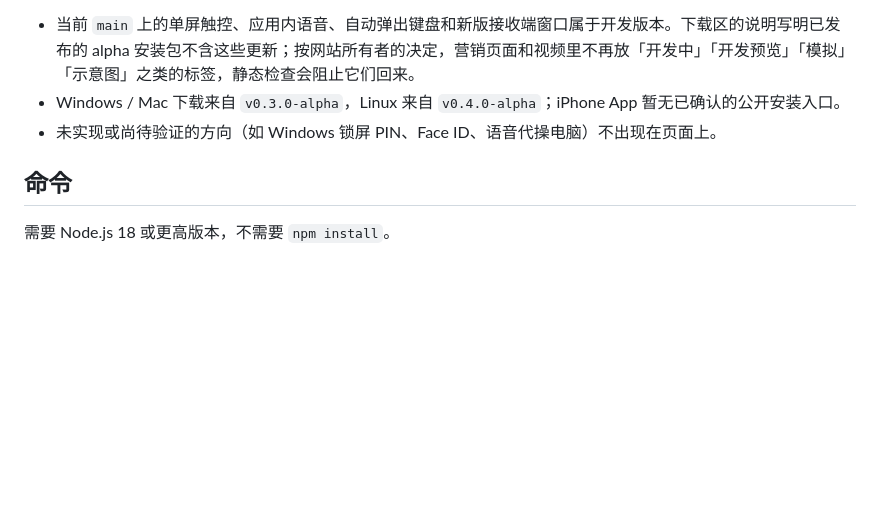
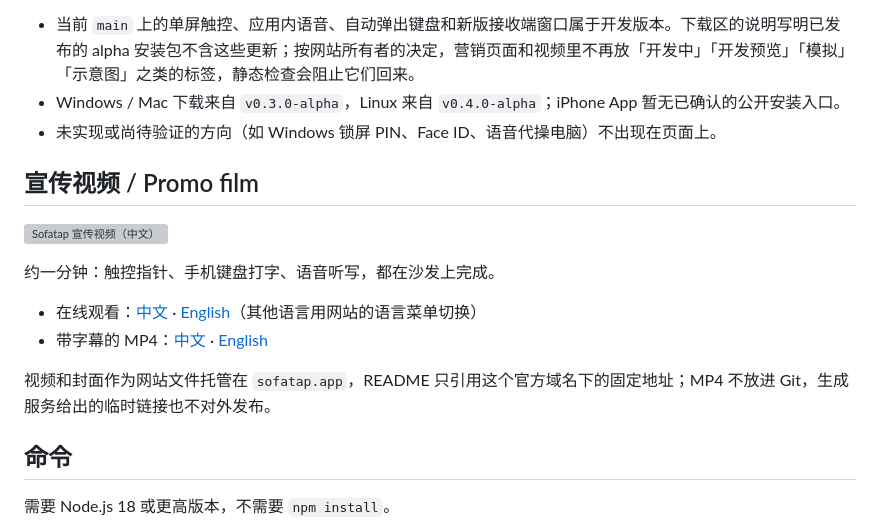
Before and after one commit to chekusu/sofatap.app, a Markdown page: README.md, the part around the change. GitHub-like rendering; blank space fills up the shorter version; grey boxes are pictures that could not be loaded.

Commit message:
Link the promo film from the README
A poster linking to the Chinese page's video, watch links for Chinese and
English, and the captioned MP4s, all at fixed sofatap.app addresses; the
videos stay website assets, not Git files or temporary provider links.

Co-Authored-By: Claude Opus 5.5 <noreply@anthropic.com>

```diff
--- a/README.md
+++ b/README.md
@@ -9,6 +9,17 @@ Sofatap 的公开网站：移动优先的静态页面，共 12 种语言。英
 - 当前 `main` 上的单屏触控、应用内语音、自动弹出键盘和新版接收端窗口属于开发版本。下载区的说明写明已发布的 alpha 安装包不含这些更新；按网站所有者的决定，营销页面和视频里不再放「开发中」「开发预览」「模拟」「示意图」之类的标签，静态检查会阻止它们回来。
 - Windows / Mac 下载来自 `v0.3.0-alpha`，Linux 来自 `v0.4.0-alpha`；iPhone App 暂无已确认的公开安装入口。
 - 未实现或尚待验证的方向（如 Windows 锁屏 PIN、Face ID、语音代操电脑）不出现在页面上。
+
+## 宣传视频 / Promo film
+
+[![Sofatap 宣传视频（中文）](https://sofatap.app/media/sofatap-demo-poster-zh-cn.jpg)](https://sofatap.app/zh/#video)
+
+约一分钟：触控指针、手机键盘打字、语音听写，都在沙发上完成。
+
+- 在线观看：[中文](https://sofatap.app/zh/#video) · [English](https://sofatap.app/#video)（其他语言用网站的语言菜单切换）
+- 带字幕的 MP4：[中文](https://sofatap.app/exports/sofatap-promo-zh-cn.mp4) · [English](https://sofatap.app/exports/sofatap-promo-en.mp4)
+
+视频和封面作为网站文件托管在 `sofatap.app`，README 只引用这个官方域名下的固定地址；MP4 不放进 Git，生成服务给出的临时链接也不对外发布。
 
 ## 命令
 
```
